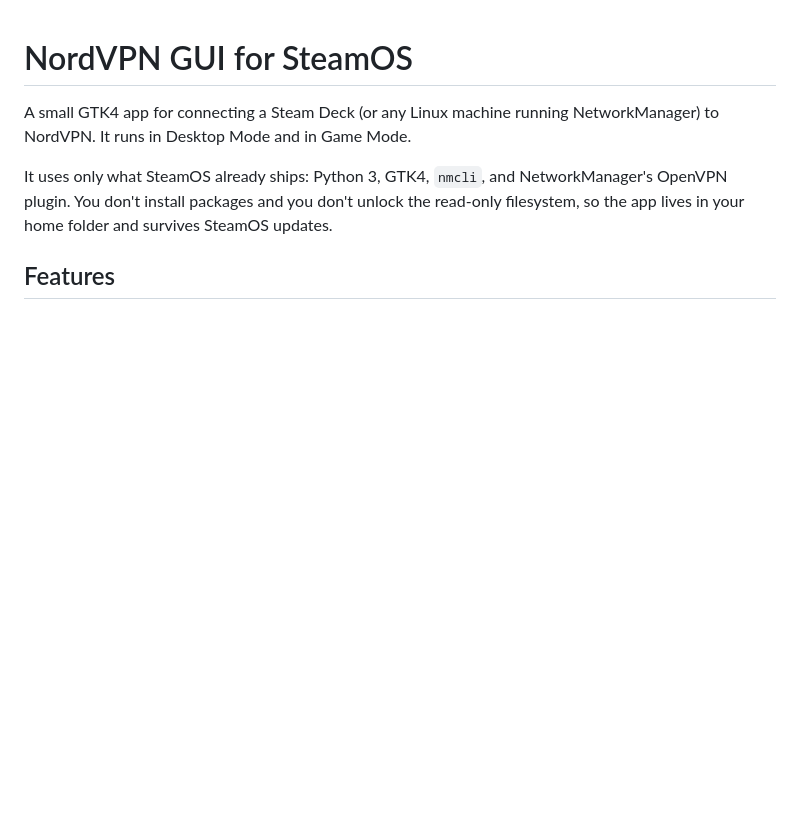
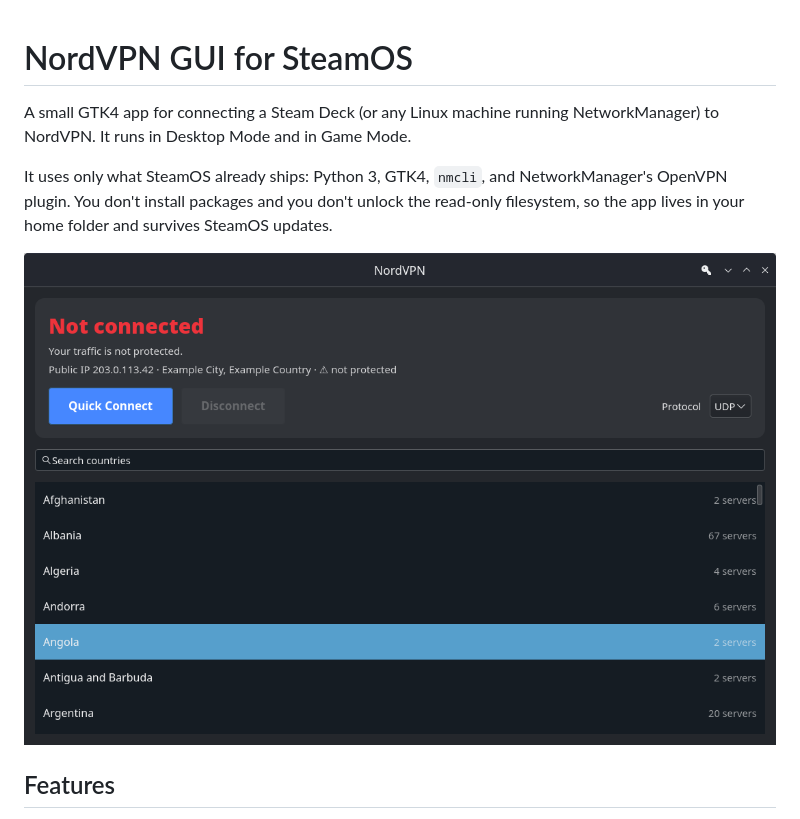
Before and after one commit to Hmmnd0/nordvpn-gui-steamos, a Markdown page: README.md, the part around the change. Rendered like a GitHub page; pictures changed too: docs/screenshot.png (added); blank space fills up the shorter version.

Commit message:
Add screenshot to README

```diff
--- a/README.md
+++ b/README.md
@@ -3,6 +3,8 @@
 A small GTK4 app for connecting a Steam Deck (or any Linux machine running NetworkManager) to NordVPN. It runs in Desktop Mode and in Game Mode.
 
 It uses only what SteamOS already ships: Python 3, GTK4, `nmcli`, and NetworkManager's OpenVPN plugin. You don't install packages and you don't unlock the read-only filesystem, so the app lives in your home folder and survives SteamOS updates.
+
+![NordVPN GUI on SteamOS: status card with Quick Connect and the searchable country list](docs/screenshot.png)
 
 ## Features
 
```
